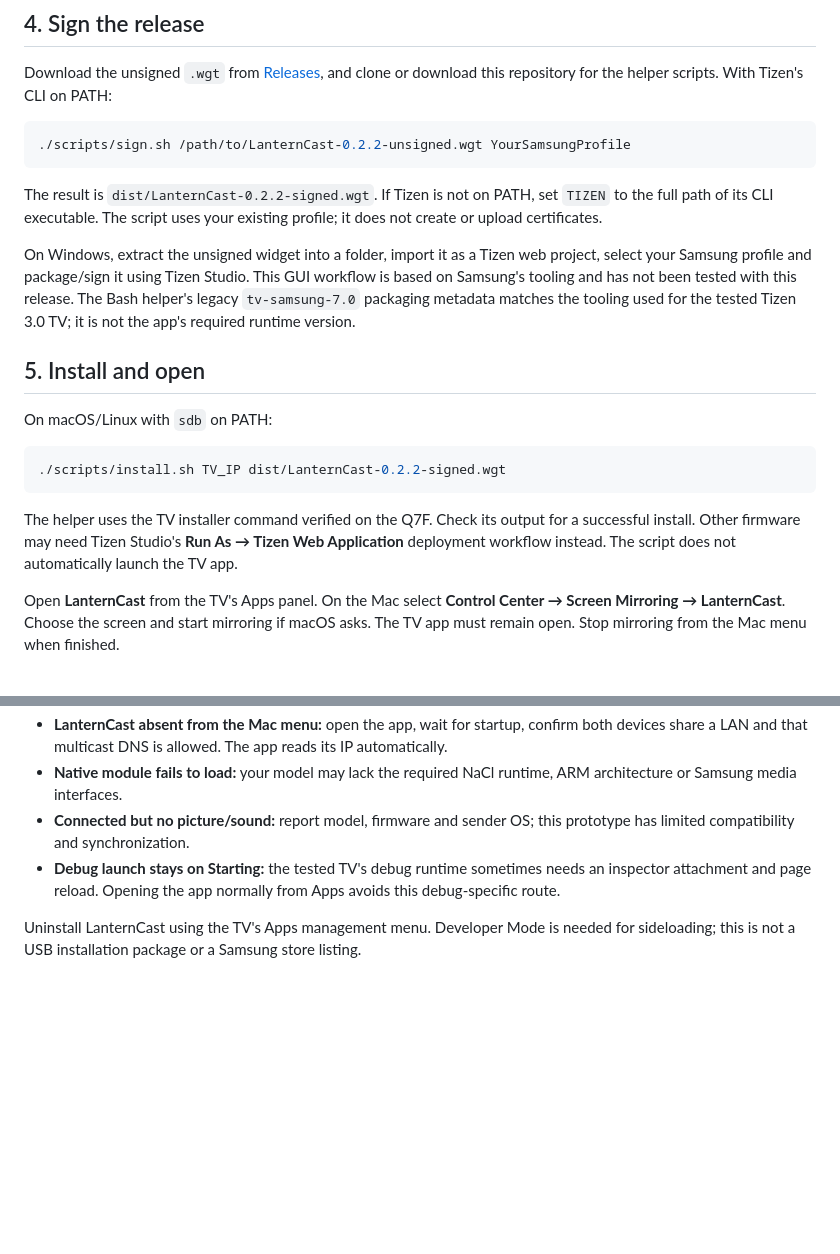
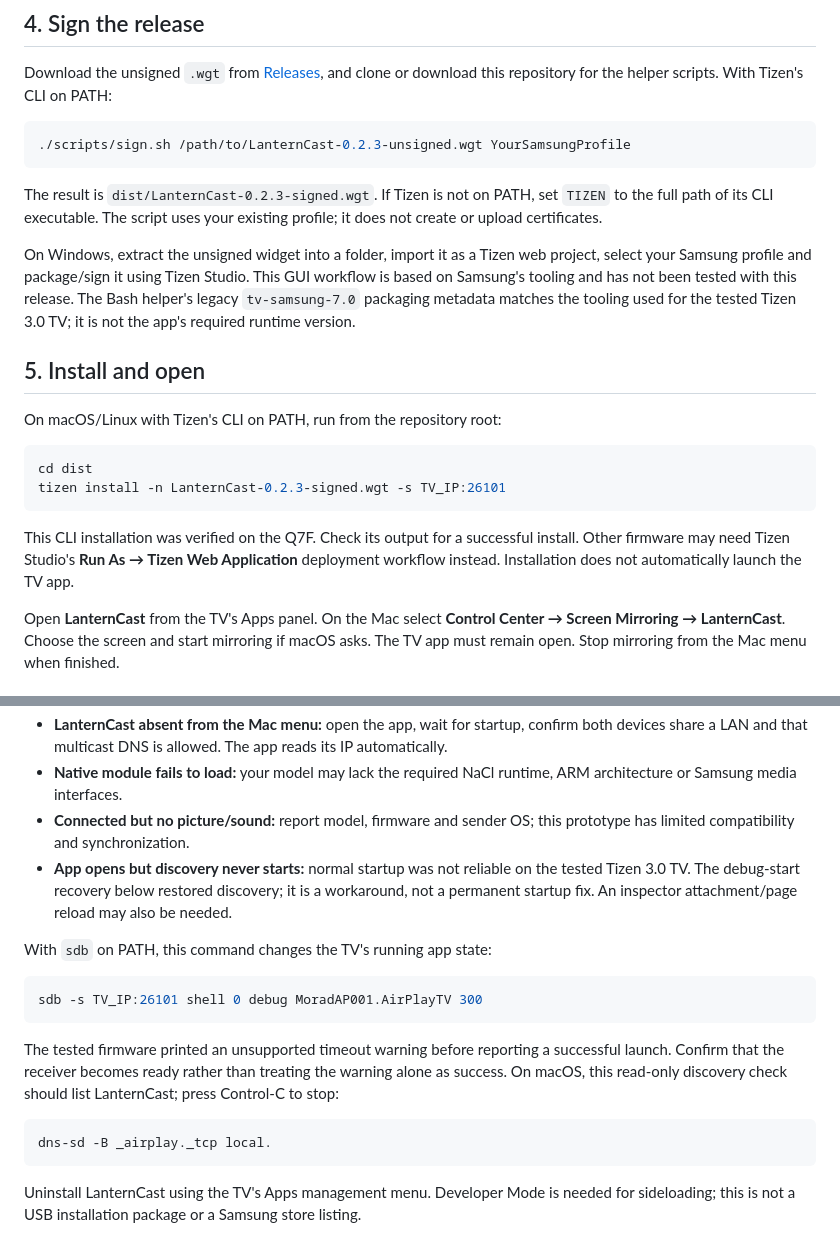
Before and after one commit to aghamorad/lanterncast, a Markdown page: docs/INSTALL.md, 2 parts joined by grey strips. Drawn GitHub-style; blank space fills up the shorter version.

````diff
--- a/docs/INSTALL.md
+++ b/docs/INSTALL.md
@@ -32,22 +32,23 @@ The manifest requests `internet`, `network.public` and `drmplay`. Your certifica
 Download the unsigned `.wgt` from [Releases](https://github.com/aghamorad/lanterncast/releases), and clone or download this repository for the helper scripts. With Tizen's CLI on PATH:
 
 ```sh
-./scripts/sign.sh /path/to/LanternCast-0.2.2-unsigned.wgt YourSamsungProfile
+./scripts/sign.sh /path/to/LanternCast-0.2.3-unsigned.wgt YourSamsungProfile
 ```
 
-The result is `dist/LanternCast-0.2.2-signed.wgt`. If Tizen is not on PATH, set `TIZEN` to the full path of its CLI executable. The script uses your existing profile; it does not create or upload certificates.
+The result is `dist/LanternCast-0.2.3-signed.wgt`. If Tizen is not on PATH, set `TIZEN` to the full path of its CLI executable. The script uses your existing profile; it does not create or upload certificates.
 
 On Windows, extract the unsigned widget into a folder, import it as a Tizen web project, select your Samsung profile and package/sign it using Tizen Studio. This GUI workflow is based on Samsung's tooling and has not been tested with this release. The Bash helper's legacy `tv-samsung-7.0` packaging metadata matches the tooling used for the tested Tizen 3.0 TV; it is not the app's required runtime version.
 
 ## 5. Install and open
 
-On macOS/Linux with `sdb` on PATH:
+On macOS/Linux with Tizen's CLI on PATH, run from the repository root:
 
 ```sh
-./scripts/install.sh TV_IP dist/LanternCast-0.2.2-signed.wgt
+cd dist
+tizen install -n LanternCast-0.2.3-signed.wgt -s TV_IP:26101
 ```
 
-The helper uses the TV installer command verified on the Q7F. Check its output for a successful install. Other firmware may need Tizen Studio's **Run As → Tizen Web Application** deployment workflow instead. The script does not automatically launch the TV app.
+This CLI installation was verified on the Q7F. Check its output for a successful install. Other firmware may need Tizen Studio's **Run As → Tizen Web Application** deployment workflow instead. Installation does not automatically launch the TV app.
 
 Open **LanternCast** from the TV's Apps panel. On the Mac select **Control Center → Screen Mirroring → LanternCast**. Choose the screen and start mirroring if macOS asks. The TV app must remain open. Stop mirroring from the Mac menu when finished.
 
@@ -58,6 +59,18 @@ Open **LanternCast** from the TV's Apps panel. On the Mac select **Control Cente
 - **LanternCast absent from the Mac menu:** open the app, wait for startup, confirm both devices share a LAN and that multicast DNS is allowed. The app reads its IP automatically.
 - **Native module fails to load:** your model may lack the required NaCl runtime, ARM architecture or Samsung media interfaces.
 - **Connected but no picture/sound:** report model, firmware and sender OS; this prototype has limited compatibility and synchronization.
-- **Debug launch stays on Starting:** the tested TV's debug runtime sometimes needs an inspector attachment and page reload. Opening the app normally from Apps avoids this debug-specific route.
+- **App opens but discovery never starts:** normal startup was not reliable on the tested Tizen 3.0 TV. The debug-start recovery below restored discovery; it is a workaround, not a permanent startup fix. An inspector attachment/page reload may also be needed.
+
+With `sdb` on PATH, this command changes the TV's running app state:
+
+```sh
+sdb -s TV_IP:26101 shell 0 debug MoradAP001.AirPlayTV 300
+```
+
+The tested firmware printed an unsupported timeout warning before reporting a successful launch. Confirm that the receiver becomes ready rather than treating the warning alone as success. On macOS, this read-only discovery check should list LanternCast; press Control-C to stop:
+
+```sh
+dns-sd -B _airplay._tcp local.
+```
 
 Uninstall LanternCast using the TV's Apps management menu. Developer Mode is needed for sideloading; this is not a USB installation package or a Samsung store listing.
````
Also changed, not shown: README.md (+2 -2 lines).
